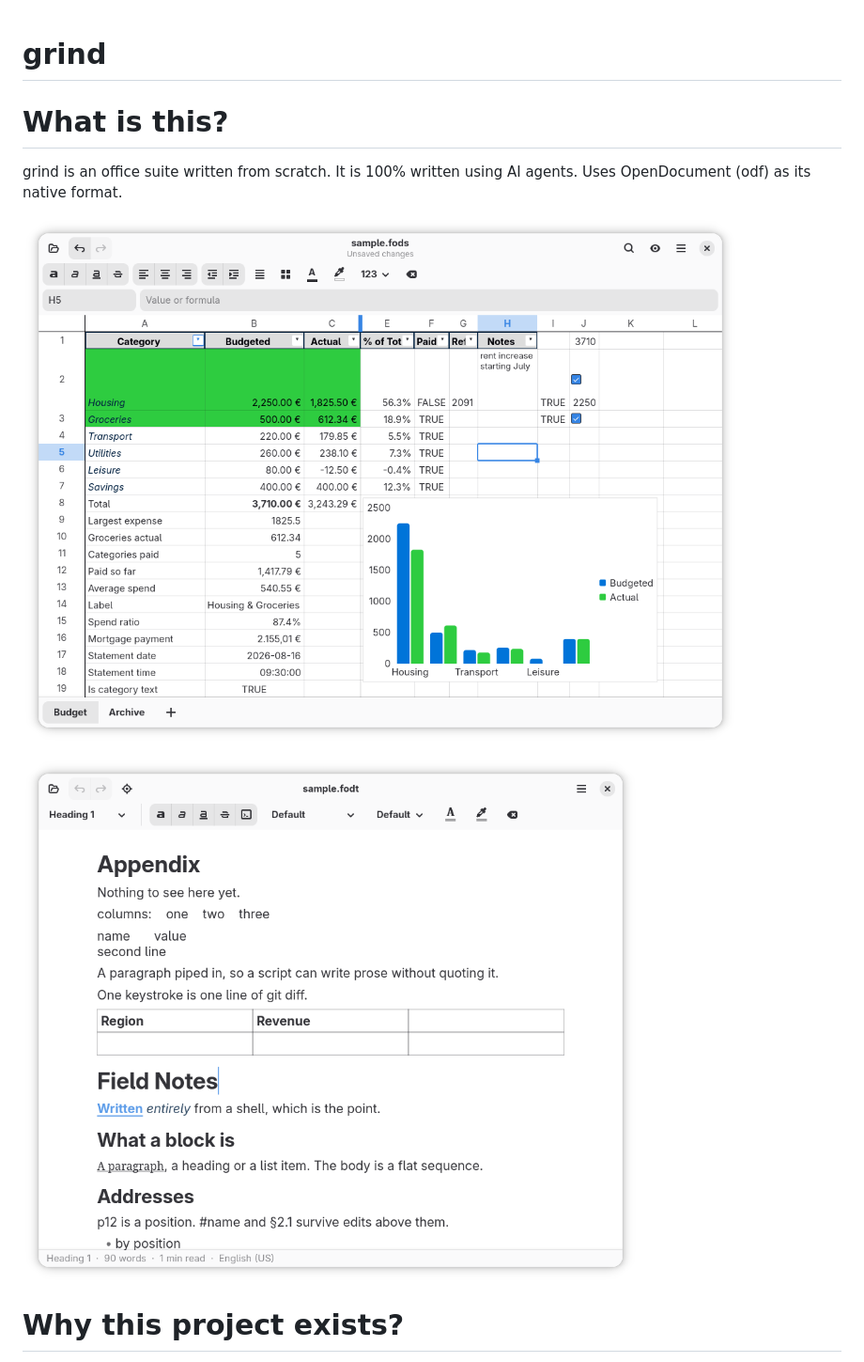
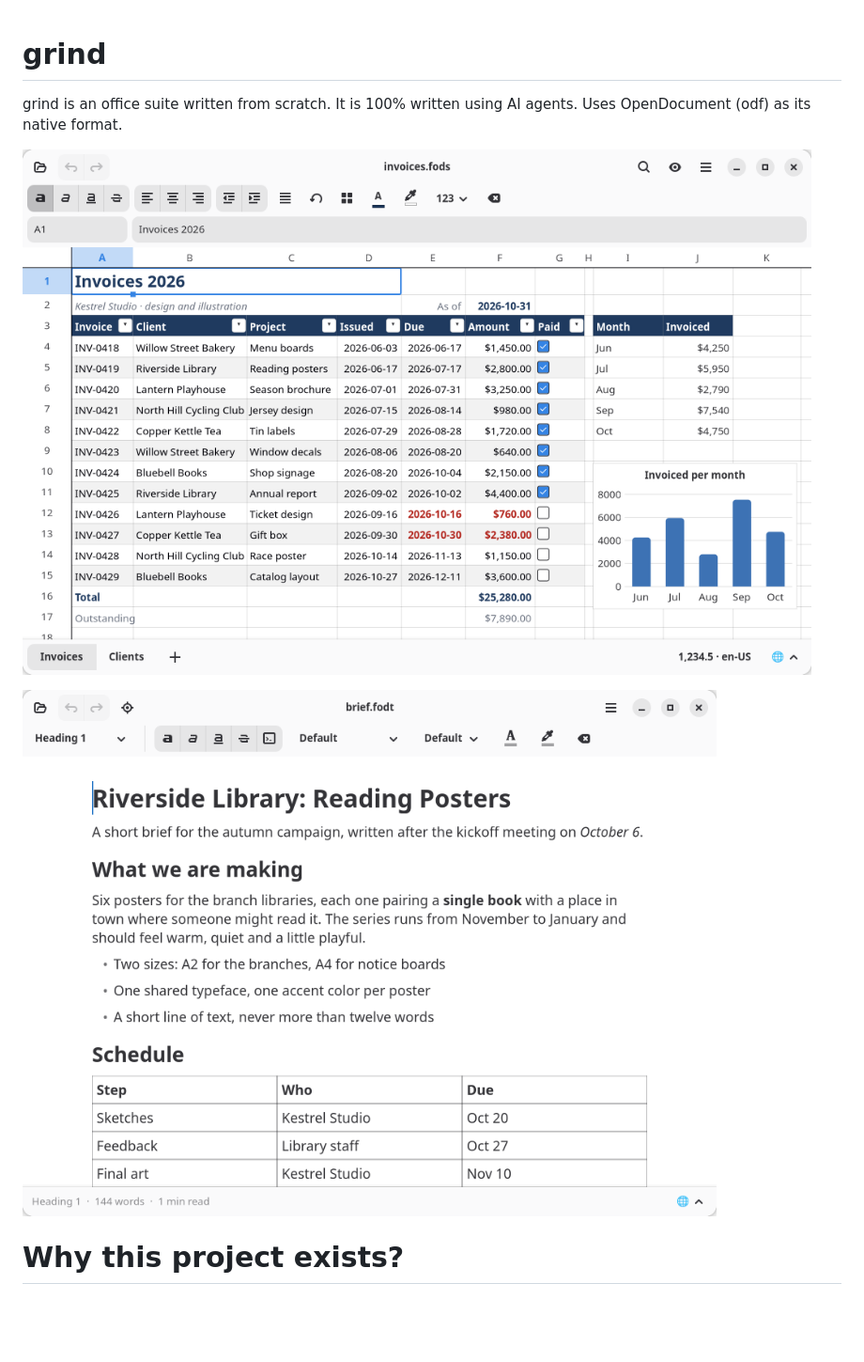
Before and after one commit to fwilhe2/grind, a Markdown page: README.md, the part around the change. Shown: that part at 94% size. GitHub-like rendering; pictures changed too: README.images/img-0e6b0ad871c46fd0.png (deleted), README.images/img-30dea95ebcde7e73.png (added), README.images/img-32b9956bacfb95d3.png (deleted); blank space fills up the shorter version.

Commit message:
Update screenshots in readme

```diff
--- a/README.md
+++ b/README.md
@@ -1,12 +1,10 @@
 # grind
-
-# What is this?
 
 grind is an office suite written from scratch. It is 100% written using AI agents. Uses OpenDocument (odf) as its native format.
 
-![](README.images/img-0e6b0ad871c46fd0.png)
+![](README.images/img-3354e90f4a100edf.png)
 
-![](README.images/img-32b9956bacfb95d3.png)
+![](README.images/img-30dea95ebcde7e73.png)
 
 # Why this project exists?
 
```
Also changed, not shown: 1 other file.
